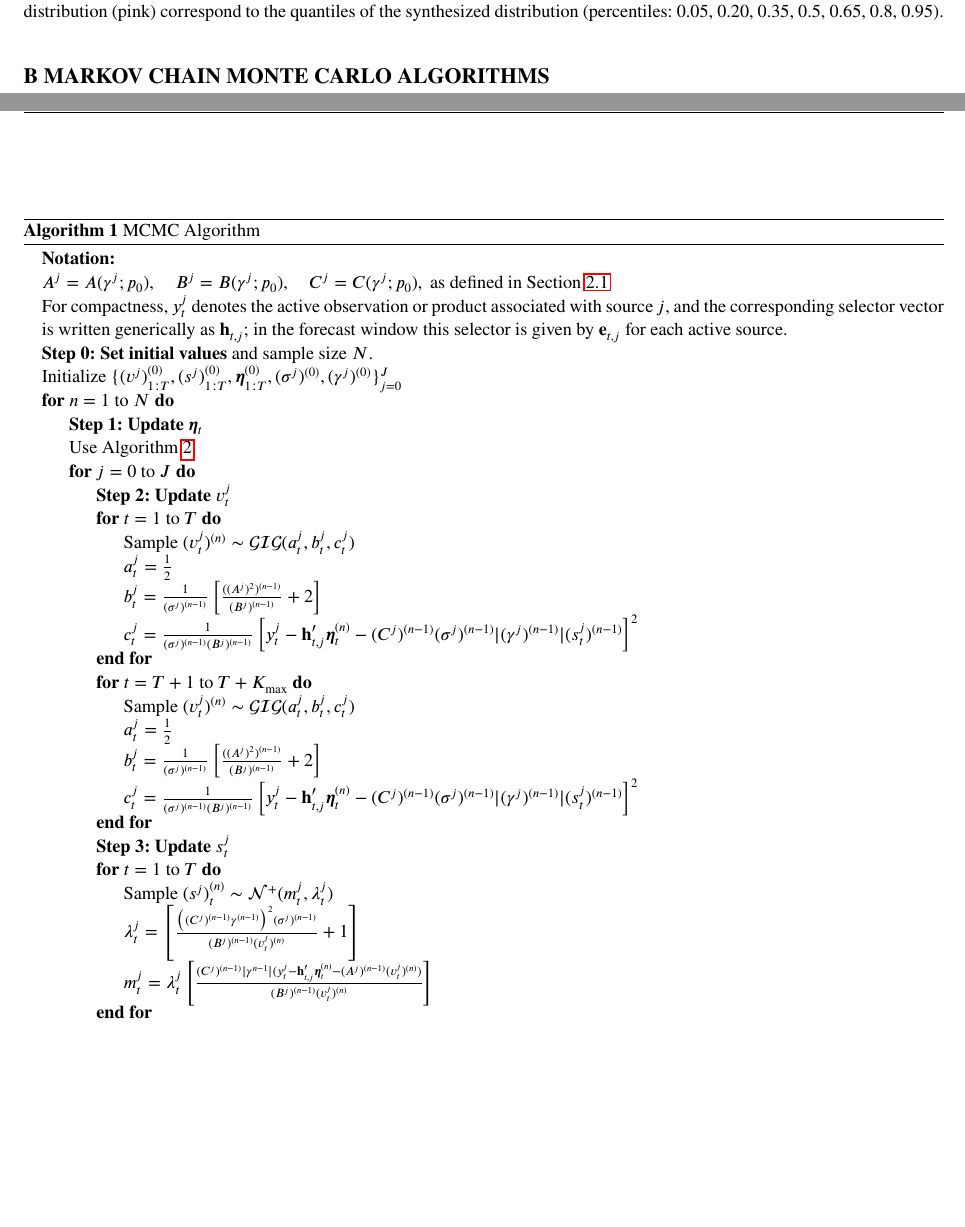
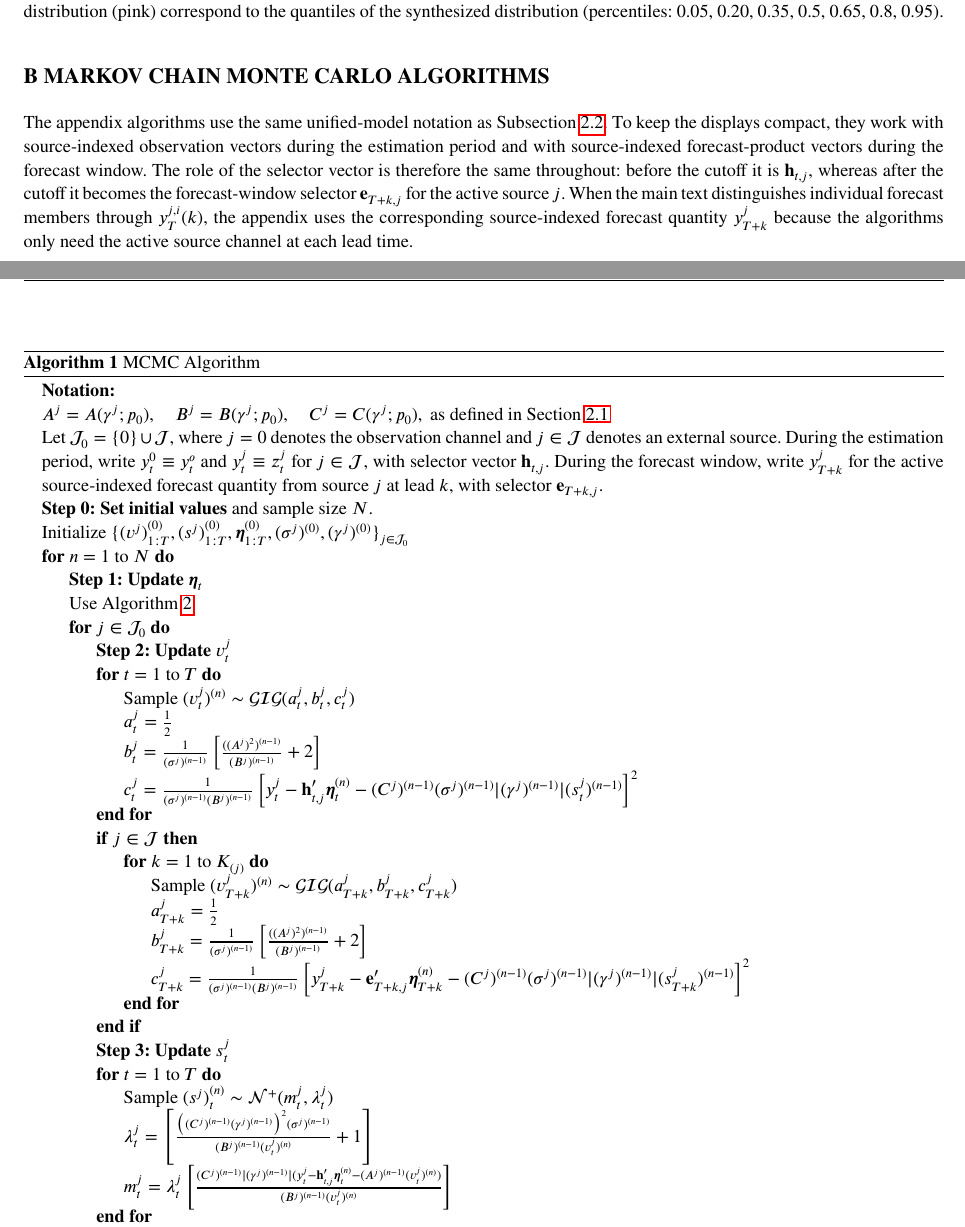
Before and after one commit to AntonioAPDL/Evironmetrics---REVISED-DOC-2, a LaTeX thesis (wileyNJD-APA.tex): two parts of pages 19 and 20 of 26, joined at a grey line, cut so that both start at the same text, the shorter picture padded with empty space. Compiled offline with pdfLaTeX; a LaTeX package or settings file that is missing is left out; a missing bibliography style is replaced by a similar one.

Commit message:
Improve appendix algorithm readability

```diff
--- a/wileyNJD-APA.tex
+++ b/wileyNJD-APA.tex
@@ -603,6 +603,9 @@ Idealized benchmark synthesized posterior predictive distribution for river flow
 Figure~\ref{fig:synth2} provides a historical-only reference for the December 25, 2022 cutoff. It is included to contrast the operational synthesis in Figure~\ref{fig:synth1} with a simpler counterfactual that excludes retrospective and forecast products.
 
 \section{Markov Chain Monte Carlo Algorithms}
+
+The appendix algorithms use the same unified-model notation as Subsection~\ref{subsec:fullmodel}. To keep the displays compact, they work with source-indexed observation vectors during the estimation period and with source-indexed forecast-product vectors during the forecast window. The role of the selector vector is therefore the same throughout: before the cutoff it is \(\mathbf{h}_{t,j}\), whereas after the cutoff it becomes the forecast-window selector \(\mathbf{e}_{T+k,j}\) for the active source \(j\). When the main text distinguishes individual forecast members through \(y_T^{j,i}(k)\), the appendix uses the corresponding source-indexed forecast quantity \(y_{T+k}^{j}\) because the algorithms only need the active source channel at each lead time.
+
 \begin{algorithm}
 \caption{MCMC Algorithm}\label{alg1}
 \begin{algorithmic}
@@ -611,13 +614,13 @@ Figure~\ref{fig:synth2} provides a historical-only reference for the December 25
 \State  \(
 A^j = A(\gamma^j;p_0), \quad B^j = B(\gamma^j;p_0), \quad C^j = C(\gamma^j;p_0), \text{ as defined in Section~\ref{subsec:exal}}
 \)
-\State For compactness, \(y_t^j\) denotes the active observation or product associated with source \(j\), and the corresponding selector vector is written generically as \(\mathbf{h}_{t,j}\); in the forecast window this selector is given by \(\mathbf{e}_{t,j}\) for each active source.
+\State Let \(\mathcal{J}_0=\{0\}\cup\mathcal{J}\), where \(j=0\) denotes the observation channel and \(j\in\mathcal{J}\) denotes an external source. During the estimation period, write \(y_t^0 \equiv y_t^o\) and \(y_t^j \equiv z_t^j\) for \(j\in\mathcal{J}\), with selector vector \(\mathbf{h}_{t,j}\). During the forecast window, write \(y_{T+k}^{j}\) for the active source-indexed forecast quantity from source \(j\) at lead \(k\), with selector \(\mathbf{e}_{T+k,j}\).
 \State \textbf{Step 0: Set initial values} and sample size $N$.
-\State Initialize $\{(v^j)^{(0)}_{1:T}, (s^j)^{(0)}_{1:T}, \boldsymbol{\eta}^{(0)}_{1:T}, (\sigma^j)^{(0)}, (\gamma^j)^{(0)}\}_{j=0}^J$
+\State Initialize $\{(v^j)^{(0)}_{1:T}, (s^j)^{(0)}_{1:T}, \boldsymbol{\eta}^{(0)}_{1:T}, (\sigma^j)^{(0)}, (\gamma^j)^{(0)}\}_{j\in\mathcal{J}_0}$
 \For{$n = 1$ to $N$}
     \State \textbf{Step 1: Update $\boldsymbol{\eta}_t$}
     \State Use Algorithm~\ref{alg:Alg2}
-    \For{$j = 0$ to $J$}
+    \For{$j \in \mathcal{J}_0$}
         \State \textbf{Step 2: Update $v^j_t$}
         \For{$t = 1$ to $T$}
             \State Sample $(v^j_t)^{(n)} \sim \mathcal{GIG}(a^j_t, b^j_t, c^j_t)$
@@ -625,18 +628,20 @@ A^j = A(\gamma^j;p_0), \quad B^j = B(\gamma^j;p_0), \quad C^j = C(\gamma^j;p_0),
             \State $b^j_t = \frac{1}{(\sigma^j)^{(n-1)}}\left[ \frac{((A^j)^2)^{(n-1)}}{(B^j)^{(n-1)}}+2\right]$
             \State $c^j_t = \frac{1}{(\sigma^j)^{(n-1)} (B^j)^{(n-1)}}\left[y_t^j -\textbf{h}_{t,j}' \boldsymbol{\eta}^{(n)}_t -(C^j)^{(n-1)} (\sigma^j)^{(n-1)} |(\gamma^j)^{(n-1)}| (s^j_t)^{(n-1)} \right]^2$
         \EndFor
-        \For{$t = T+1$ to $T+K_{\max}$}
-            \State Sample $(v^j_t)^{(n)} \sim \mathcal{GIG}(a^j_t, b^j_t, c^j_t)$
-            \State $a^j_t = \frac{1}{2}$
-            \State $b^j_t = \frac{1}{(\sigma^j)^{(n-1)}}\left[ \frac{((A^j)^2)^{(n-1)}}{(B^j)^{(n-1)}}+2\right]$
-            \State $c^j_t = \frac{1}{(\sigma^j)^{(n-1)} (B^j)^{(n-1)}}\left[y_t^j -\textbf{h}_{t,j}' \boldsymbol{\eta}^{(n)}_t -(C^j)^{(n-1)} (\sigma^j)^{(n-1)} |(\gamma^j)^{(n-1)}| (s^j_t)^{(n-1)} \right]^2$
+        \If{$j \in \mathcal{J}$}
+        \For{$k = 1$ to $K_{(j)}$}
+            \State Sample $(v^j_{T+k})^{(n)} \sim \mathcal{GIG}(a^j_{T+k}, b^j_{T+k}, c^j_{T+k})$
+            \State $a^j_{T+k} = \frac{1}{2}$
+            \State $b^j_{T+k} = \frac{1}{(\sigma^j)^{(n-1)}}\left[ \frac{((A^j)^2)^{(n-1)}}{(B^j)^{(n-1)}}+2\right]$
+            \State $c^j_{T+k} = \frac{1}{(\sigma^j)^{(n-1)} (B^j)^{(n-1)}}\left[y_{T+k}^j -\mathbf{e}_{T+k,j}' \boldsymbol{\eta}^{(n)}_{T+k} -(C^j)^{(n-1)} (\sigma^j)^{(n-1)} |(\gamma^j)^{(n-1)}| (s^j_{T+k})^{(n-1)} \right]^2$
         \EndFor
+        \EndIf
 
         \State \textbf{Step 3: Update $s^j_t$}
         \For{$t = 1$ to $T$}
             \State Sample $(s^j)^{(n)}_t \sim \mathcal{N}^+(m^j_t, \lambda^j_t)$
-            \State $\lambda^j_t =  \left[\frac{\big((C^j)^{(n-1)}\gamma^{(n-1)} \big)^2(\sigma^j)^{(n-1)}}{(B^j)^{(n-1)}(v^j_t)^{(n)}}+1\right]$
-            \State $m^j_t =  \lambda^j_t \left[\frac{(C^j)^{(n-1)}|\gamma^{n-1}|(y_t^j -\textbf{h}_{t,j}' \boldsymbol{\eta}^{(n)}_t - (A^j)^{(n-1)} (v^j_t)^{(n)})}{(B^j)^{(n-1)}(v^j_t)^{(n)}}\right]$
+            \State $\lambda^j_t =  \left[\frac{\big((C^j)^{(n-1)}(\gamma^j)^{(n-1)} \big)^2(\sigma^j)^{(n-1)}}{(B^j)^{(n-1)}(v^j_t)^{(n)}}+1\right]$
+            \State $m^j_t =  \lambda^j_t \left[\frac{(C^j)^{(n-1)}|(\gamma^j)^{(n-1)}|(y_t^j -\textbf{h}_{t,j}' \boldsymbol{\eta}^{(n)}_t - (A^j)^{(n-1)} (v^j_t)^{(n)})}{(B^j)^{(n-1)}(v^j_t)^{(n)}}\right]$
         \EndFor
 
         \State \textbf{Step 4: Update $\sigma^j$}
```
Also changed, not shown: MANUSCRIPT_REVISION_CHECKLIST.md (+9 -0 lines), wileyNJD-APA.tex (20 more changed lines).
